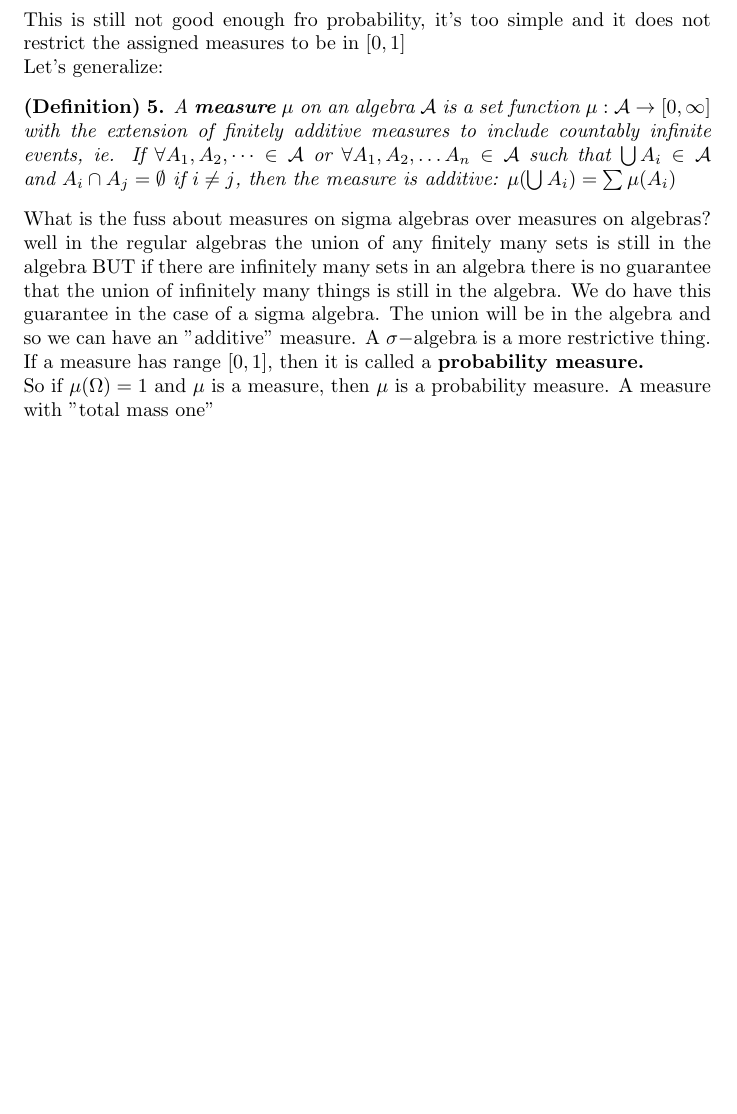
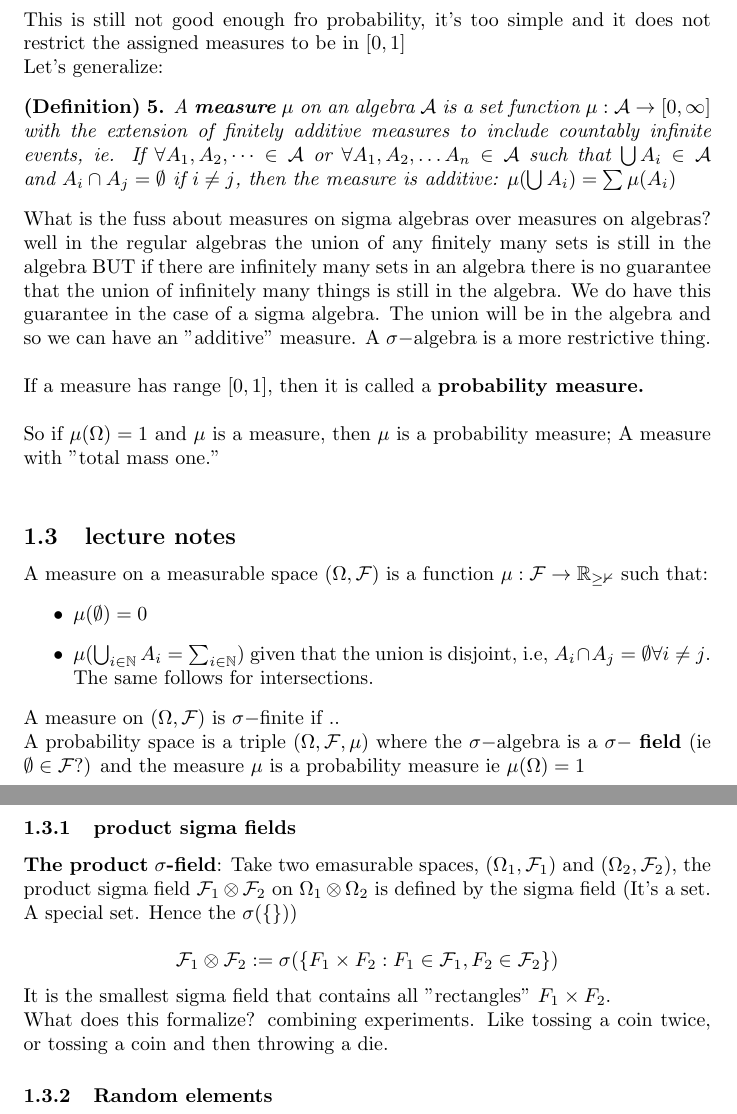
Before and after one commit to jbellogo/Notes, a LaTeX document (Fall2024/STAT 433/stochastics.tex): part of page 3 of 3 before the commit and two parts of pages 3 and 4 of 4 after it, the two joined at a grey line, cut so that both start at the same text, the shorter picture padded with empty space. Compiled offline with pdfLaTeX.

Commit message:
Marton's insights

```diff
--- a/Fall2024/STAT 433/stochastics.tex
+++ b/Fall2024/STAT 433/stochastics.tex
@@ -128,15 +128,39 @@ Let's generalize:
 A \textbf{measure} $\mu$ on an algebra $\mathcal{A} $ is a set function $\mu: \mathcal{A} \rightarrow [0,\infty]$ with the extension of finitely additive measures to include countably infinite events, ie. If $\forall A_1, A_2, \dots \in \mathcal{A}$ or $\forall A_1, A_2, \dots A_n \in \mathcal{A}$ such that $\bigcup A_i \in \mathcal{A}$ and $A_i \cap A_j = \emptyset$ if $i \neq j$, then the measure is additive: $\mu(\bigcup A_i) = \sum \mu(A_i)$
 \end{definition}
 
-What is the fuss about measures on sigma algebras over measures on algebras? well in the regular algebras the union of any finitely many sets is still in the algebra BUT if there are infinitely many sets in an algebra there is no guarantee that the union of infinitely many things is still in the algebra. We do have this guarantee in the case of a sigma algebra. The union will be in the algebra and so we can have an "additive" measure. A $\sigma-$algebra is a more restrictive thing.
+What is the fuss about measures on sigma algebras over measures on algebras? well in the regular algebras the union of any finitely many sets is still in the algebra BUT if there are infinitely many sets in an algebra there is no guarantee that the union of infinitely many things is still in the algebra. We do have this guarantee in the case of a sigma algebra. The union will be in the algebra and so we can have an "additive" measure. A $\sigma-$algebra is a more restrictive thing.  \\
 
-If a measure has range $[0,1]$, then it is called a \textbf{probability measure.}
+If a measure has range $[0,1]$, then it is called a \textbf{probability measure.} \\
 
-So if $\mu(\Omega) = 1$ and $\mu$ is a measure, then $\mu$ is a probability measure. A measure with "total mass one"
+So if $\mu(\Omega) = 1$ and $\mu$ is a measure, then $\mu$ is a probability measure; A measure with "total mass one." \\
 
 
+%%%%%%%%%%%%%%%%%%%%%%%%%%%%%%%%%%%%%%%%%%%%%%%%%%%
+% Sloppy notes begin
+%%%%%%%%%%%%%%%%%%%%%%%%%%%%%%%%%%%%%%%%%%%%%%%%%%%
+\subsection{lecture notes}
+A measure on a measurable space $(\Omega, \mathcal{F})$ is a function $\mu : \mathcal{F} \rightarrow \mathbb{R_{\geq 0}}$ such that:
+\begin{itemize}
+\item $\mu(\emptyset) = 0$
+\item $\mu(\bigcup_{i\in \mathbb{N}} A_i = \sum_{i \in \mathbb{N}})$ given that the union is disjoint, i.e, $A_i \cap A_j = \emptyset \forall i \neq j$. The same follows for intersections.
+\end{itemize}
 
+A measure on $(\Omega, \mathcal{F})$ is $\sigma-$finite if ..
 
+A probability space is a triple $(\Omega, \mathcal{F}, \mu)$ where the $\sigma-$algebra is a $\sigma-$ \textbf{field} (ie $\emptyset \in \mathcal{F}$?) and the measure $\mu$ is a probability measure ie $\mu(\Omega) = 1$ \\
+
+\subsubsection{product sigma fields}
+\textbf{The product} $\sigma$\textbf{-field}: Take two emasurable spaces, $(\Omega_1, \mathcal{F}_1)$ and $(\Omega_2, \mathcal{F}_2)$, the product sigma field $\mathcal{F}_1 \otimes \mathcal{F}_2$ on $\Omega_1 \otimes \Omega_2$ is defined by the sigma field (It's a set. A special set. Hence the $\sigma(\{\})$)
+
+\[
+\mathcal{F}_1 \otimes \mathcal{F}_2 := \sigma(\{F_1 \times F_2 : F_1 \in \mathcal{F}_1, F_2 \in \mathcal{F}_2 \})
+\]
+
+It is the smallest sigma field that contains all "rectangles" $F_1 \times F_2$.
+
+What does this formalize? combining experiments. Like tossing a coin twice, or tossing a coin and then throwing a die.
+
+\subsubsection{Random elements}
 
 
 
```
Also changed, not shown: Fall2024/STAT 433/stochastics.pdf, 3 other files.
